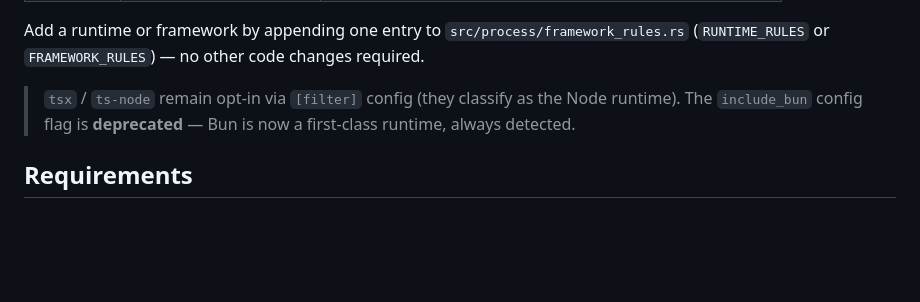
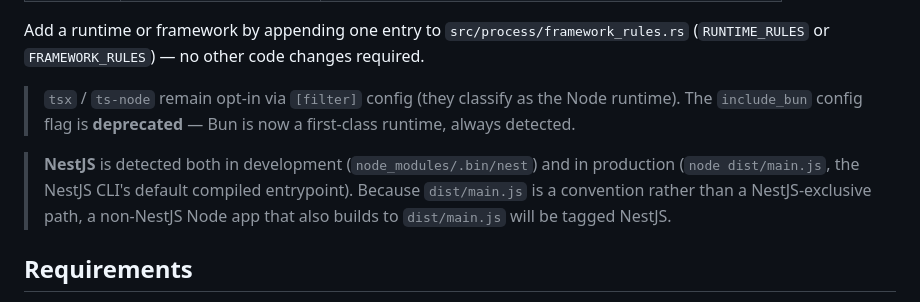
Before and after one commit to greeun/ntop, a Markdown page: README.md, the part around the change. Drawn GitHub-style; blank space fills up the shorter version.

Commit message:
docs: note production NestJS detection in README

```diff
--- a/README.md
+++ b/README.md
@@ -166,6 +166,12 @@ other code changes required.
 > Node runtime). The `include_bun` config flag is **deprecated** — Bun is now a
 > first-class runtime, always detected.
 
+> **NestJS** is detected both in development (`node_modules/.bin/nest`) and in
+> production (`node dist/main.js`, the NestJS CLI's default compiled
+> entrypoint). Because `dist/main.js` is a convention rather than a
+> NestJS-exclusive path, a non-NestJS Node app that also builds to
+> `dist/main.js` will be tagged NestJS.
+
 ## Requirements
 
 - macOS or Linux
```
